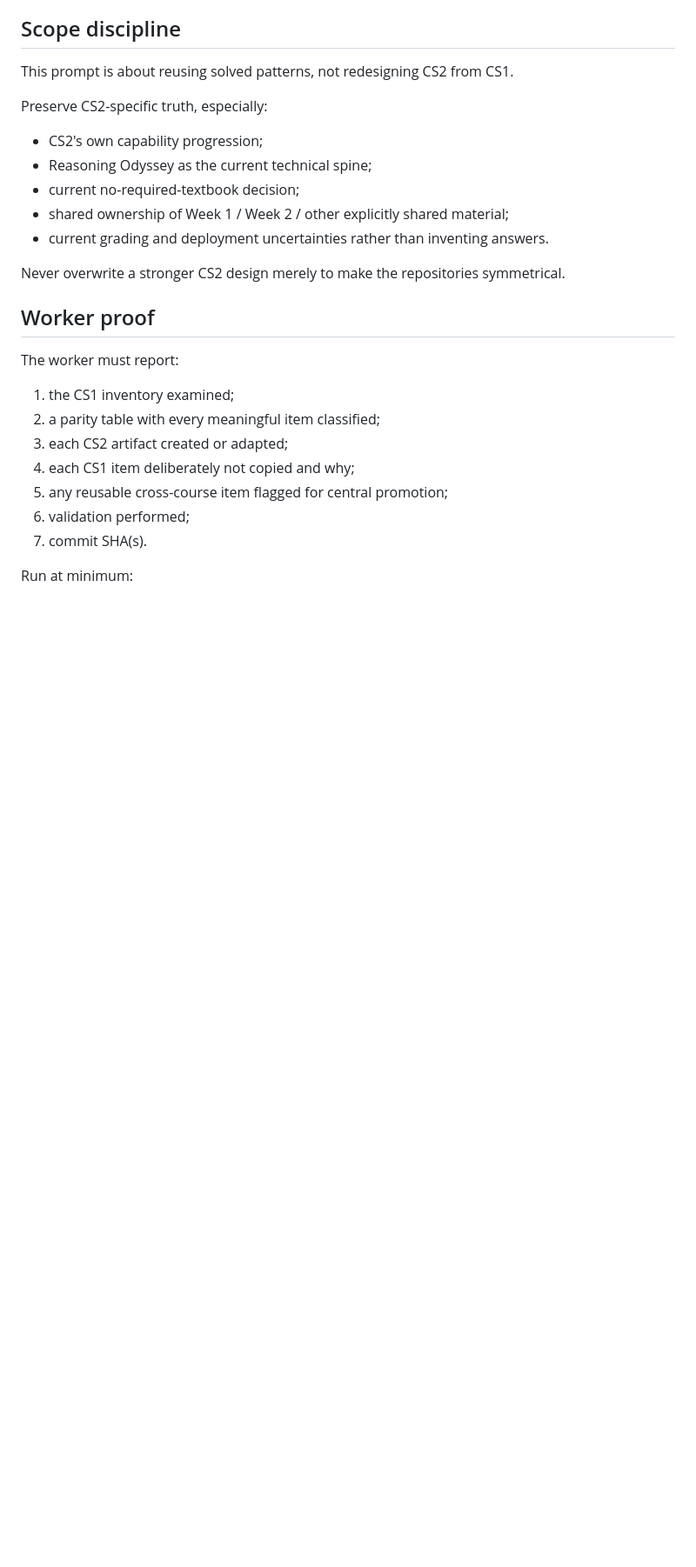
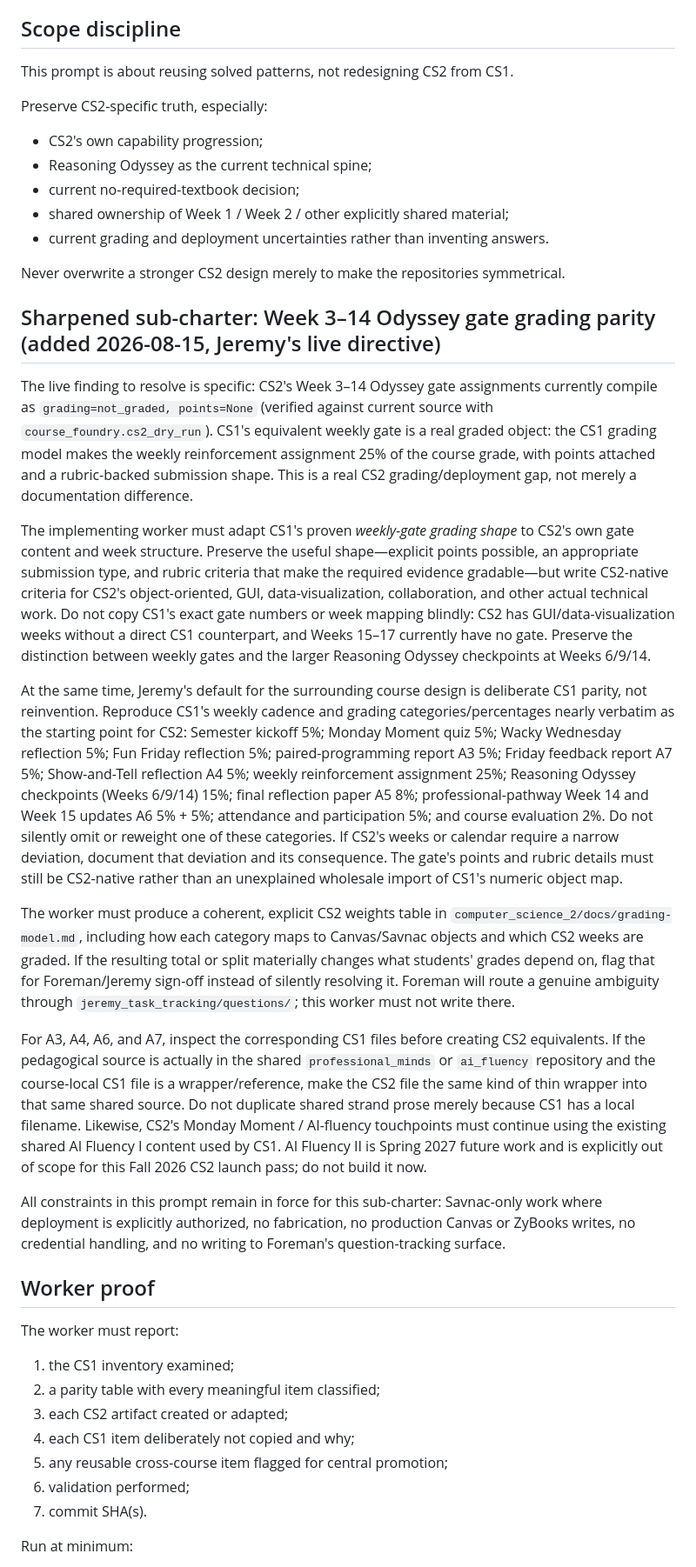
Before and after one commit to jeremy-evert/computer_science_2, a Markdown page: sidecar/prompts/010_steal_from_cs1_until_proven_wrong.md, the part around the change. Shown at 87% size. GitHub-like rendering; blank space fills up the shorter version.

```diff
--- a/sidecar/prompts/010_steal_from_cs1_until_proven_wrong.md
+++ b/sidecar/prompts/010_steal_from_cs1_until_proven_wrong.md
@@ -88,6 +88,63 @@ Preserve CS2-specific truth, especially:
 
 Never overwrite a stronger CS2 design merely to make the repositories symmetrical.
 
+## Sharpened sub-charter: Week 3–14 Odyssey gate grading parity (added 2026-08-15, Jeremy's live directive)
+
+The live finding to resolve is specific: CS2's Week 3–14 Odyssey gate
+assignments currently compile as `grading=not_graded, points=None` (verified
+against current source with `course_foundry.cs2_dry_run`). CS1's equivalent
+weekly gate is a real graded object: the CS1 grading model makes the weekly
+reinforcement assignment 25% of the course grade, with points attached and a
+rubric-backed submission shape. This is a real CS2 grading/deployment gap, not
+merely a documentation difference.
+
+The implementing worker must adapt CS1's proven *weekly-gate grading shape* to
+CS2's own gate content and week structure. Preserve the useful shape—explicit
+points possible, an appropriate submission type, and rubric criteria that make
+the required evidence gradable—but write CS2-native criteria for CS2's
+object-oriented, GUI, data-visualization, collaboration, and other actual
+technical work. Do not copy CS1's exact gate numbers or week mapping blindly:
+CS2 has GUI/data-visualization weeks without a direct CS1 counterpart, and
+Weeks 15–17 currently have no gate. Preserve the distinction between weekly
+gates and the larger Reasoning Odyssey checkpoints at Weeks 6/9/14.
+
+At the same time, Jeremy's default for the surrounding course design is
+deliberate CS1 parity, not reinvention. Reproduce CS1's weekly cadence and
+grading categories/percentages nearly verbatim as the starting point for
+CS2: Semester kickoff 5%; Monday Moment quiz 5%; Wacky Wednesday reflection
+5%; Fun Friday reflection 5%; paired-programming report A3 5%; Friday
+feedback report A7 5%; Show-and-Tell reflection A4 5%; weekly reinforcement
+assignment 25%; Reasoning Odyssey checkpoints (Weeks 6/9/14) 15%; final
+reflection paper A5 8%; professional-pathway Week 14 and Week 15 updates A6
+5% + 5%; attendance and participation 5%; and course evaluation 2%. Do not
+silently omit or reweight one of these categories. If CS2's weeks or calendar
+require a narrow deviation, document that deviation and its consequence.
+The gate's points and rubric details must still be CS2-native rather than an
+unexplained wholesale import of CS1's numeric object map.
+
+The worker must produce a coherent, explicit CS2 weights table in
+`computer_science_2/docs/grading-model.md`, including how each category maps
+to Canvas/Savnac objects and which CS2 weeks are graded. If the resulting
+total or split materially changes what students' grades depend on, flag that
+for Foreman/Jeremy sign-off instead of silently resolving it. Foreman will
+route a genuine ambiguity through `jeremy_task_tracking/questions/`; this
+worker must not write there.
+
+For A3, A4, A6, and A7, inspect the corresponding CS1 files before creating
+CS2 equivalents. If the pedagogical source is actually in the shared
+`professional_minds` or `ai_fluency` repository and the course-local CS1 file
+is a wrapper/reference, make the CS2 file the same kind of thin wrapper into
+that same shared source. Do not duplicate shared strand prose merely because
+CS1 has a local filename. Likewise, CS2's Monday Moment / AI-fluency
+touchpoints must continue using the existing shared AI Fluency I content used
+by CS1. AI Fluency II is Spring 2027 future work and is explicitly out of
+scope for this Fall 2026 CS2 launch pass; do not build it now.
+
+All constraints in this prompt remain in force for this sub-charter:
+Savnac-only work where deployment is explicitly authorized, no fabrication,
+no production Canvas or ZyBooks writes, no credential handling, and no
+writing to Foreman's question-tracking surface.
+
 ## Worker proof
 
 The worker must report:
```
Also changed, not shown: sidecar/prompts/014_generalize_cs1_battery_to_swosu_cs_curriculum_and_apply_to_cs2.md (added, +200 -0 lines).
